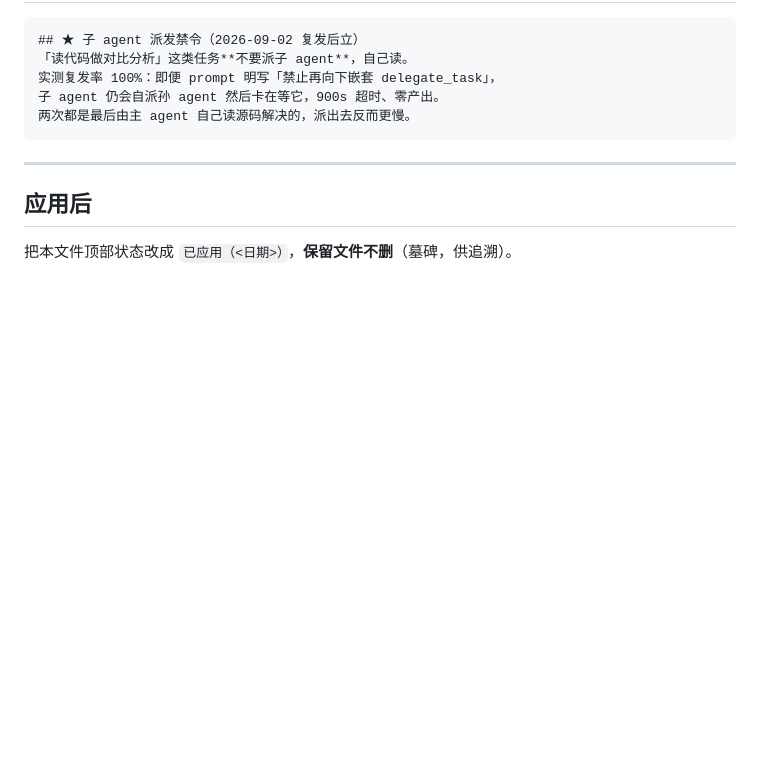
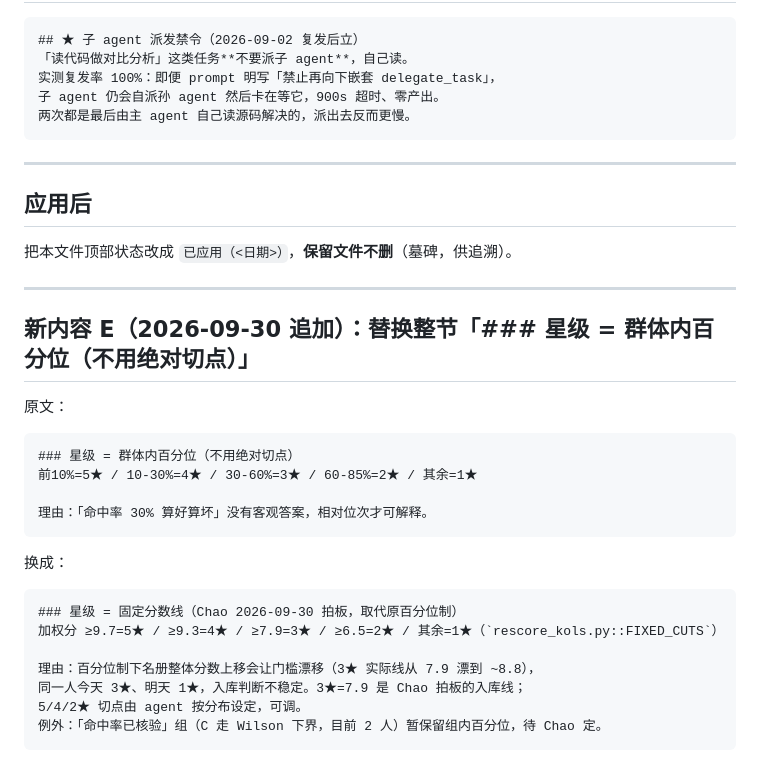
Before and after one commit to Curarpikt0000/War-KOL, a Markdown page: docs/PENDING_AGENTS_MD_UPDATE.md, the part around the change. Rendered like a GitHub page; blank space fills up the shorter version.

Commit message:
PENDING AGENTS.md：新增 E 节（星级改固定分数线）

````diff
--- a/docs/PENDING_AGENTS_MD_UPDATE.md
+++ b/docs/PENDING_AGENTS_MD_UPDATE.md
@@ -127,3 +127,27 @@ SIPRI 军费学者 `Nan Tian` ← 南天寺庙 / 民宿 / 古筝曲 5 条；国
 ## 应用后
 
 把本文件顶部状态改成 `已应用（<日期>）`，**保留文件不删**（墓碑，供追溯）。
+
+
+---
+
+## 新内容 E（2026-09-30 追加）：替换整节「### 星级 = 群体内百分位（不用绝对切点）」
+
+原文：
+```markdown
+### 星级 = 群体内百分位（不用绝对切点）
+前10%=5★ / 10-30%=4★ / 30-60%=3★ / 60-85%=2★ / 其余=1★
+
+理由：「命中率 30% 算好算坏」没有客观答案，相对位次才可解释。
+```
+
+换成：
+```markdown
+### 星级 = 固定分数线（Chao 2026-09-30 拍板，取代原百分位制）
+加权分 ≥9.7=5★ / ≥9.3=4★ / ≥7.9=3★ / ≥6.5=2★ / 其余=1★（`rescore_kols.py::FIXED_CUTS`）
+
+理由：百分位制下名册整体分数上移会让门槛漂移（3★ 实际线从 7.9 漂到 ~8.8），
+同一人今天 3★、明天 1★，入库判断不稳定。3★=7.9 是 Chao 拍板的入库线；
+5/4/2★ 切点由 agent 按分布设定，可调。
+例外：「命中率已核验」组（C 走 Wilson 下界，目前 2 人）暂保留组内百分位，待 Chao 定。
+```
````
